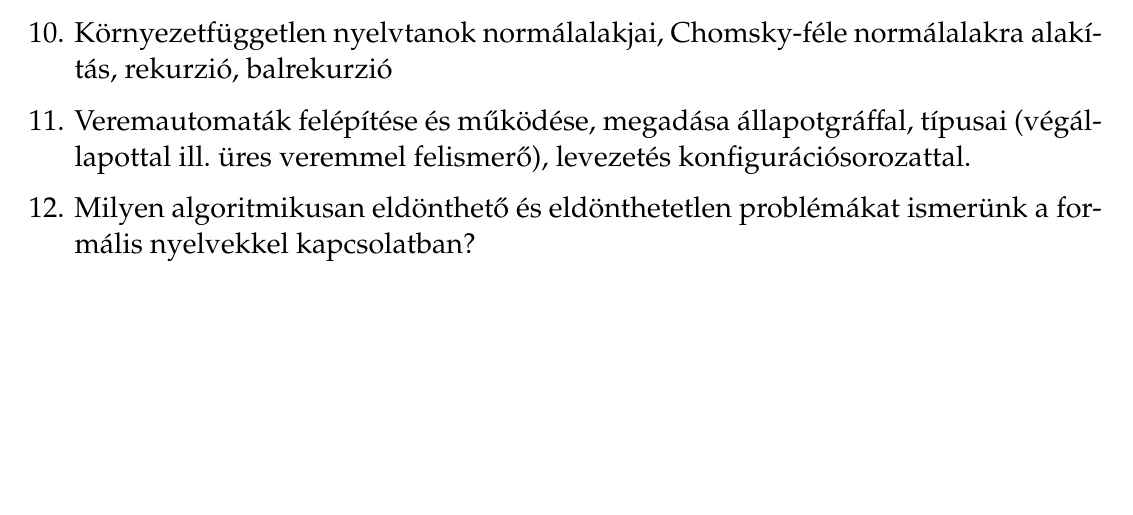
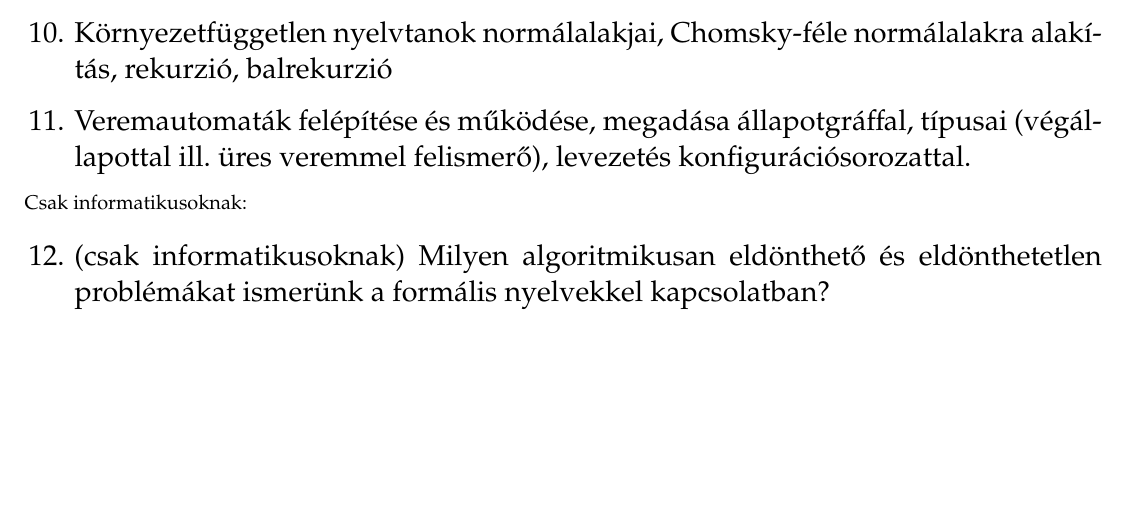
Before and after one commit to horvatha/formalis_nyelvek_segedletek, a LaTeX document (formalnyelvek.tex): part of page 20 of 27, cut so that both start at the same text. Compiled offline with pdfLaTeX.

Commit message:
Pár apróbb javítás

```diff
--- a/formalnyelvek.tex
+++ b/formalnyelvek.tex
@@ -2334,16 +2334,16 @@ elméletébe} (Handout, 1992.)
     \item Veremautomaták felépítése és működése, megadása
         állapotgráffal, típusai (végállapottal ill. üres veremmel
         felismerő), levezetés konfigurációsorozattal.
-% \end{enumerate}
+ \end{enumerate}
 %
 % \hrulefill
 %
-% Csak informatikusoknak:
-%
-% \begin{enumerate}
-%     \Large
-%     \setcounter{enumi}{10}
-    \item Milyen algoritmikusan eldönthető és eldönthetetlen problémákat
+Csak informatikusoknak:
+
+\begin{enumerate}
+    \Large
+    \setcounter{enumi}{11}
+    \item (csak informatikusoknak) Milyen algoritmikusan eldönthető és eldönthetetlen problémákat
         ismerünk a formális nyelvekkel kapcsolatban?
     %\item Fordítóautomaták felépítése és működése, típusai, megadása
     %    állapotgráffal
```
Also changed, not shown: regexp.tex (+1 -1 lines).
